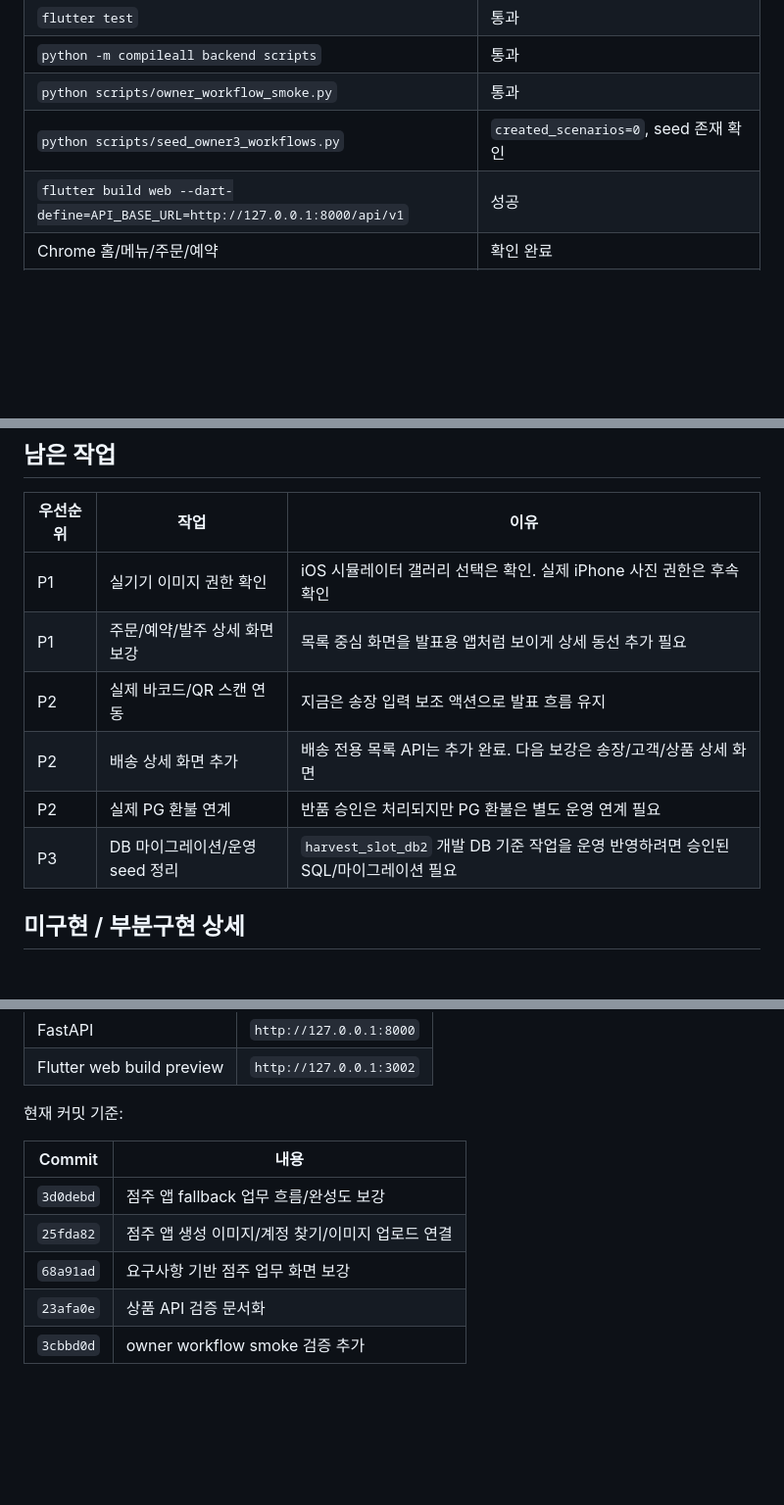
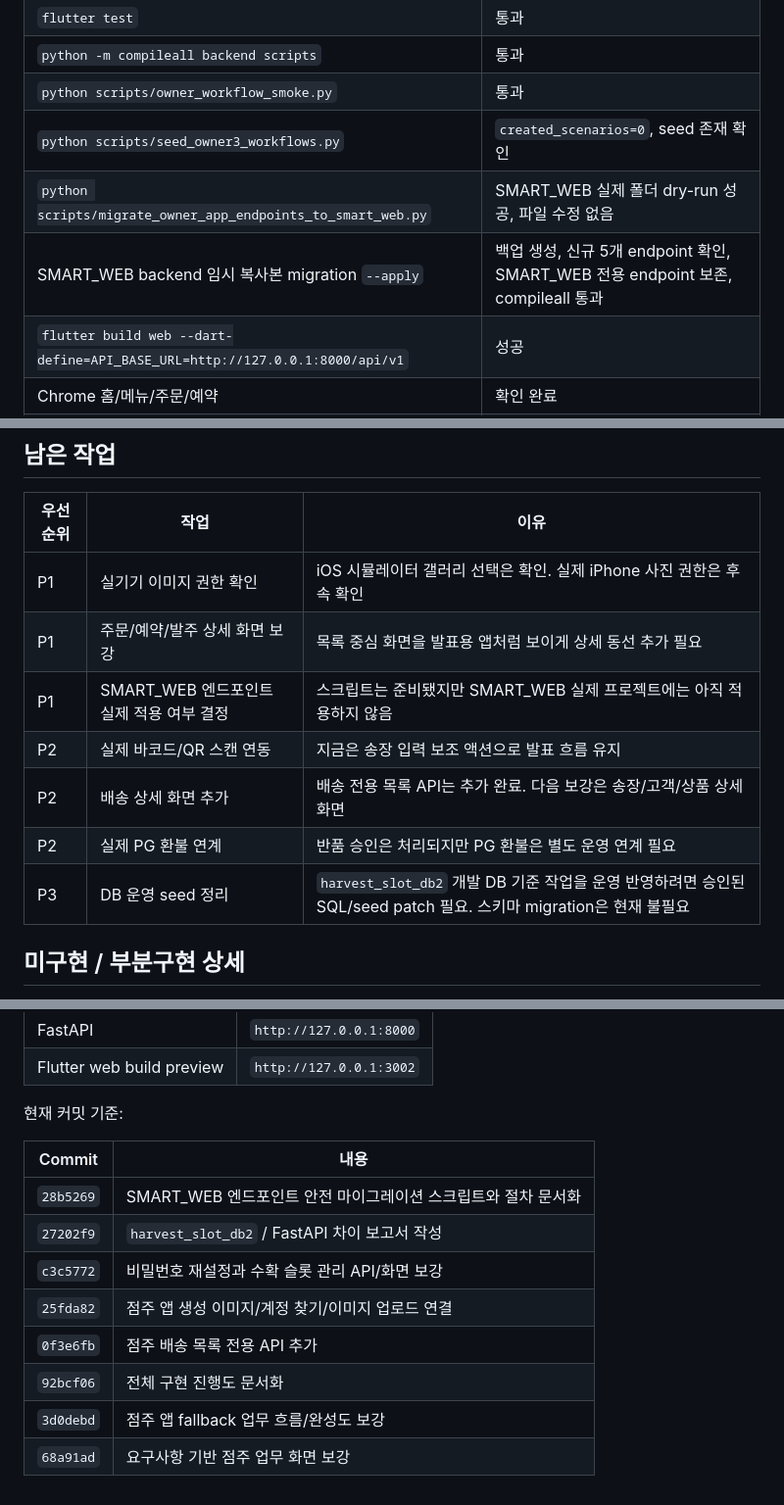
Before and after one commit to AI-MegaStudy/SMART_APP2, a Markdown page: docs/planning/OWNER_APP_IMPLEMENTATION_STATUS.md, 3 parts joined by grey strips. Shown at 98% size. GitHub-like rendering; blank space fills up the shorter version.

```diff
--- a/docs/planning/OWNER_APP_IMPLEMENTATION_STATUS.md
+++ b/docs/planning/OWNER_APP_IMPLEMENTATION_STATUS.md
@@ -157,6 +180,8 @@ Last updated: 2026-05-11
 | `python -m compileall backend scripts` | 통과 |
 | `python scripts/owner_workflow_smoke.py` | 통과 |
 | `python scripts/seed_owner3_workflows.py` | `created_scenarios=0`, seed 존재 확인 |
+| `python scripts/migrate_owner_app_endpoints_to_smart_web.py` | SMART_WEB 실제 폴더 dry-run 성공, 파일 수정 없음 |
+| SMART_WEB backend 임시 복사본 migration `--apply` | 백업 생성, 신규 5개 endpoint 확인, SMART_WEB 전용 endpoint 보존, compileall 통과 |
 | `flutter build web --dart-define=API_BASE_URL=http://127.0.0.1:8000/api/v1` | 성공 |
 | Chrome 홈/메뉴/주문/예약 | 확인 완료 |
 | Chrome 신선도 검사 화면 | 품목 선택, 이미지 카드 UX, 4개 분석 metric 표시 확인 |
@@ -168,10 +193,11 @@ Last updated: 2026-05-11
 |---|---|---|
 | P1 | 실기기 이미지 권한 확인 | iOS 시뮬레이터 갤러리 선택은 확인. 실제 iPhone 사진 권한은 후속 확인 |
 | P1 | 주문/예약/발주 상세 화면 보강 | 목록 중심 화면을 발표용 앱처럼 보이게 상세 동선 추가 필요 |
+| P1 | SMART_WEB 엔드포인트 실제 적용 여부 결정 | 스크립트는 준비됐지만 SMART_WEB 실제 프로젝트에는 아직 적용하지 않음 |
 | P2 | 실제 바코드/QR 스캔 연동 | 지금은 송장 입력 보조 액션으로 발표 흐름 유지 |
 | P2 | 배송 상세 화면 추가 | 배송 전용 목록 API는 추가 완료. 다음 보강은 송장/고객/상품 상세 화면 |
 | P2 | 실제 PG 환불 연계 | 반품 승인은 처리되지만 PG 환불은 별도 운영 연계 필요 |
-| P3 | DB 마이그레이션/운영 seed 정리 | `harvest_slot_db2` 개발 DB 기준 작업을 운영 반영하려면 승인된 SQL/마이그레이션 필요 |
+| P3 | DB 운영 seed 정리 | `harvest_slot_db2` 개발 DB 기준 작업을 운영 반영하려면 승인된 SQL/seed patch 필요. 스키마 migration은 현재 불필요 |
 
 ## 미구현 / 부분구현 상세
 
@@ -238,8 +264,11 @@ Last updated: 2026-05-11
 
 | Commit | 내용 |
 |---|---|
+| `28b5269` | SMART_WEB 엔드포인트 안전 마이그레이션 스크립트와 절차 문서화 |
+| `27202f9` | `harvest_slot_db2` / FastAPI 차이 보고서 작성 |
+| `c3c5772` | 비밀번호 재설정과 수확 슬롯 관리 API/화면 보강 |
+| `25fda82` | 점주 앱 생성 이미지/계정 찾기/이미지 업로드 연결 |
+| `0f3e6fb` | 점주 배송 목록 전용 API 추가 |
+| `92bcf06` | 전체 구현 진행도 문서화 |
 | `3d0debd` | 점주 앱 fallback 업무 흐름/완성도 보강 |
-| `25fda82` | 점주 앱 생성 이미지/계정 찾기/이미지 업로드 연결 |
 | `68a91ad` | 요구사항 기반 점주 업무 화면 보강 |
-| `23afa0e` | 상품 API 검증 문서화 |
-| `3cbbd0d` | owner workflow smoke 검증 추가 |
```
Also changed, not shown: other parts of docs/planning/OWNER_APP_IMPLEMENTATION_STATUS.md (+27 -4 lines), docs/planning/OWNER_APP_REQUIREMENTS_COVERAGE.md (+26 -0 lines).
